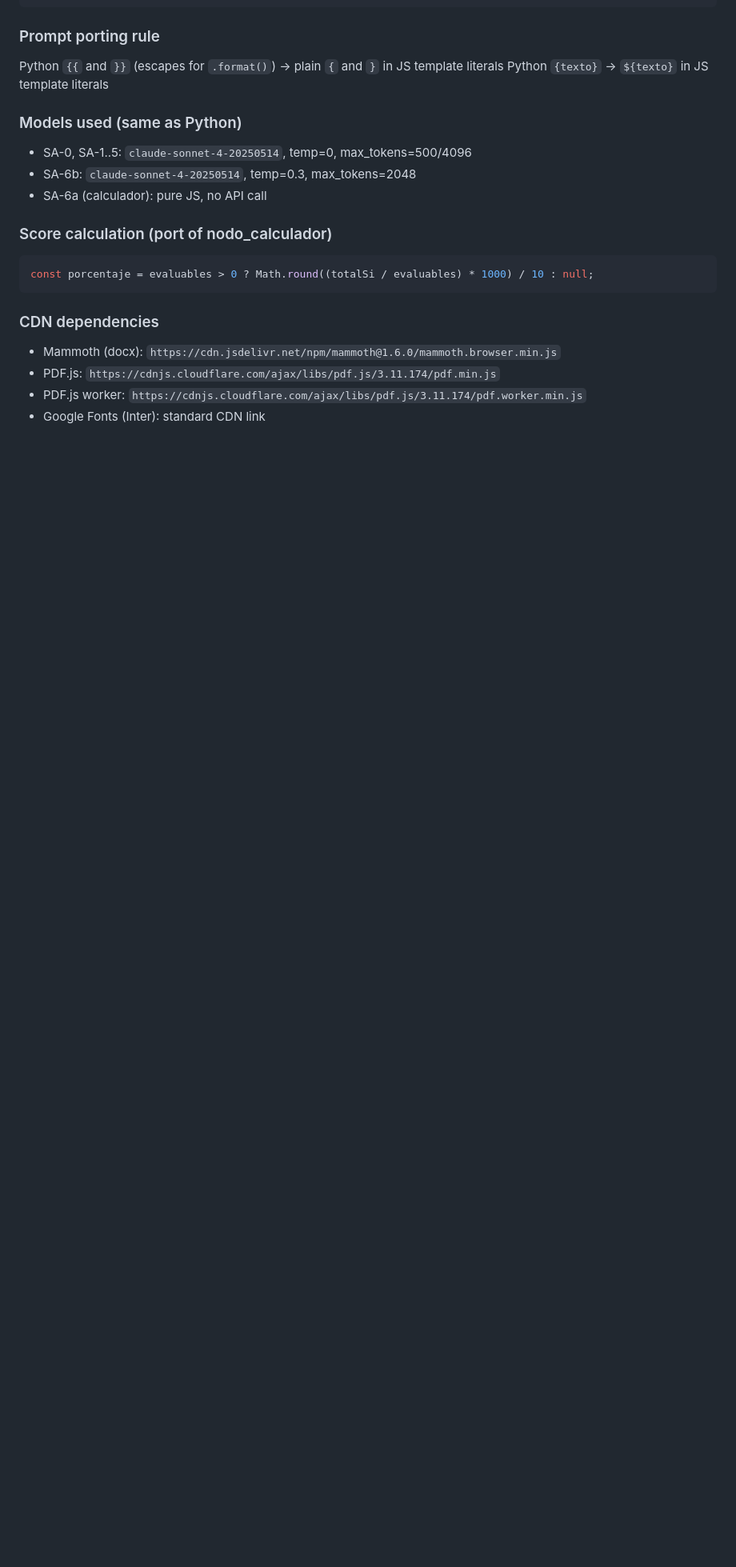
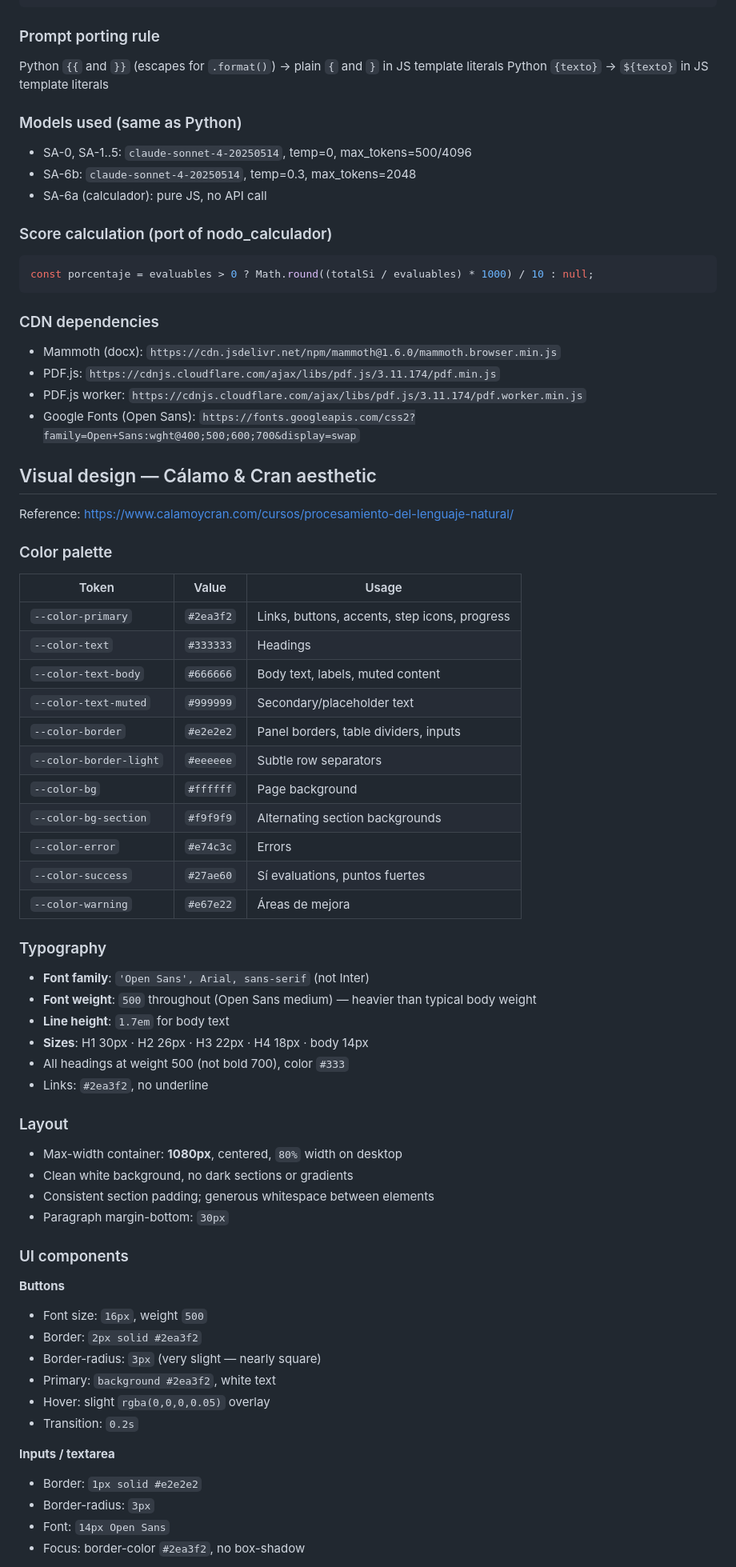
Before and after one commit to menpente/lc-graph, a Markdown page: evaluador-lc-plan.md, the part around one of its changes. Shown at 80% size. Drawn GitHub-style; blank space fills up the shorter version.

```diff
--- a/evaluador-lc-plan.md
+++ b/evaluador-lc-plan.md
@@ -77,4 +77,54 @@ const porcentaje = evaluables > 0 ? Math.round((totalSi / evaluables) * 1000) /
 - Mammoth (docx): `https://cdn.jsdelivr.net/npm/mammoth@1.6.0/mammoth.browser.min.js`
 - PDF.js: `https://cdnjs.cloudflare.com/ajax/libs/pdf.js/3.11.174/pdf.min.js`
 - PDF.js worker: `https://cdnjs.cloudflare.com/ajax/libs/pdf.js/3.11.174/pdf.worker.min.js`
-- Google Fonts (Inter): standard CDN link
+- Google Fonts (Open Sans): `https://fonts.googleapis.com/css2?family=Open+Sans:wght@400;500;600;700&display=swap`
+
+## Visual design — Cálamo & Cran aesthetic
+
+Reference: https://www.calamoycran.com/cursos/procesamiento-del-lenguaje-natural/
+
+### Color palette
+| Token | Value | Usage |
+|-------|-------|-------|
+| `--color-primary` | `#2ea3f2` | Links, buttons, accents, step icons, progress |
+| `--color-text` | `#333333` | Headings |
+| `--color-text-body` | `#666666` | Body text, labels, muted content |
+| `--color-text-muted` | `#999999` | Secondary/placeholder text |
+| `--color-border` | `#e2e2e2` | Panel borders, table dividers, inputs |
+| `--color-border-light` | `#eeeeee` | Subtle row separators |
+| `--color-bg` | `#ffffff` | Page background |
+| `--color-bg-section` | `#f9f9f9` | Alternating section backgrounds |
+| `--color-error` | `#e74c3c` | Errors |
+| `--color-success` | `#27ae60` | Sí evaluations, puntos fuertes |
+| `--color-warning` | `#e67e22` | Áreas de mejora |
+
+### Typography
+- **Font family**: `'Open Sans', Arial, sans-serif` (not Inter)
+- **Font weight**: `500` throughout (Open Sans medium) — heavier than typical body weight
+- **Line height**: `1.7em` for body text
+- **Sizes**: H1 30px · H2 26px · H3 22px · H4 18px · body 14px
+- All headings at weight 500 (not bold 700), color `#333`
+- Links: `#2ea3f2`, no underline
+
+### Layout
+- Max-width container: **1080px**, centered, `80%` width on desktop
+- Clean white background, no dark sections or gradients
+- Consistent section padding; generous whitespace between elements
+- Paragraph margin-bottom: `30px`
+
+### UI components
+
+**Buttons**
+- Font size: `16px`, weight `500`
+- Border: `2px solid #2ea3f2`
+- Border-radius: `3px` (very slight — nearly square)
+- Primary: `background #2ea3f2`, white text
+- Hover: slight `rgba(0,0,0,0.05)` overlay
+- Transition: `0.2s`
+
+**Inputs / textarea**
+- Border: `1px solid #e2e2e2`
+- Border-radius: `3px`
+- Font: `14px Open Sans`
+- Focus: border-color `#2ea3f2`, no box-shadow
+
```
Also changed, not shown: other parts of evaluador-lc-plan.md (+36 -0 lines).
